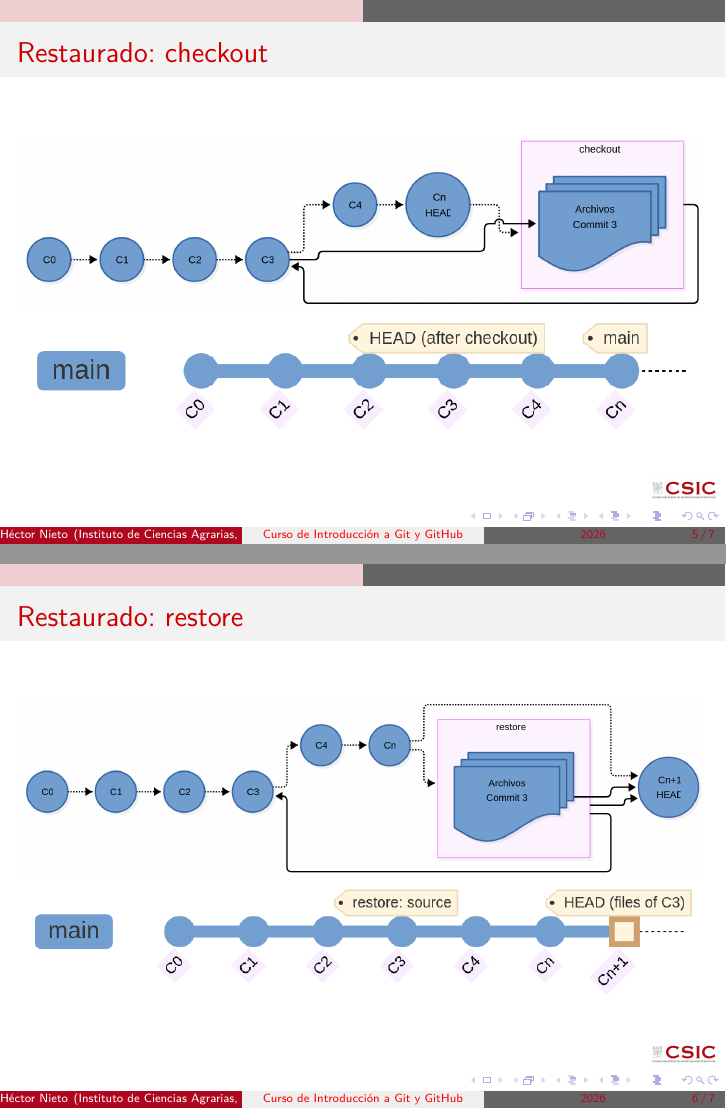
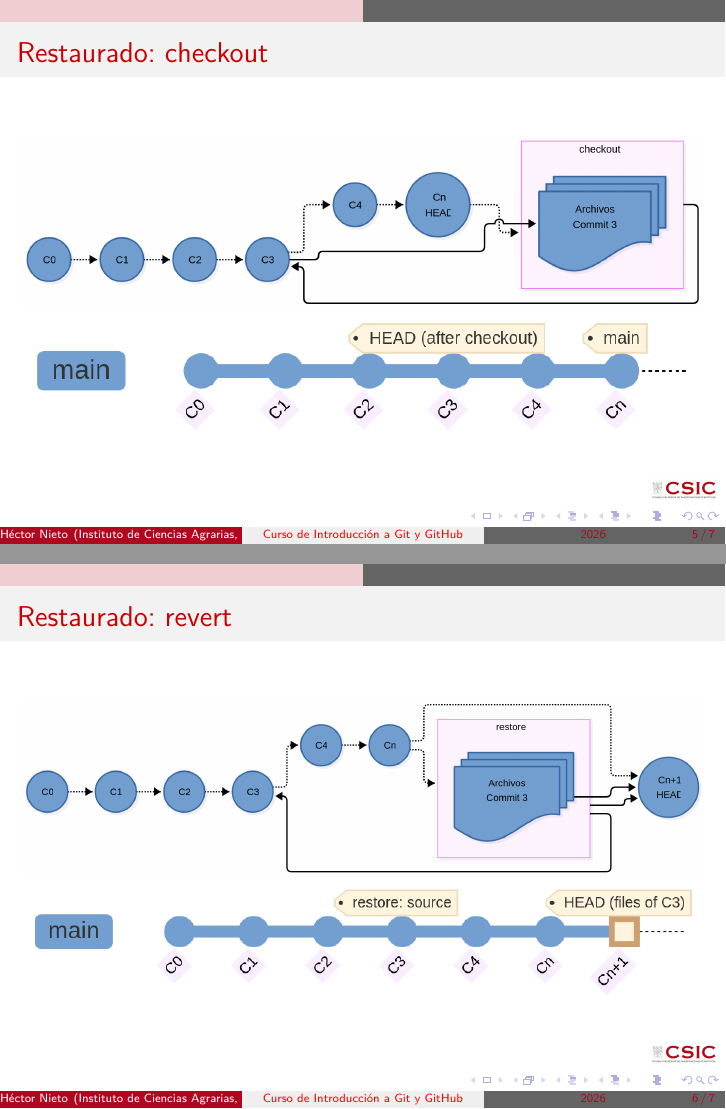
Before and after one commit to hectornieto/cursoGit, LaTeX slides (presentaciones/02_iniciacion.tex): pages 5 and 6 of 7, joined at a grey line. Compiled offline with XeLaTeX; a LaTeX package or settings file that is missing is left out.

Commit message:
Replace restore by revert

```diff
--- a/presentaciones/02_iniciacion.tex
+++ b/presentaciones/02_iniciacion.tex
@@ -102,7 +102,7 @@
 	\end{frame}
 
 
-		\begin{frame}{Restaurado: restore}
+	\begin{frame}{Restaurado: revert}
 	 \centering
 	 \includegraphics[width=\textwidth]{02_restore}\\
 	 \includegraphics[width=\textwidth]{02_git_restore}
```
Also changed, not shown: presentaciones/02_iniciacion.pdf.
